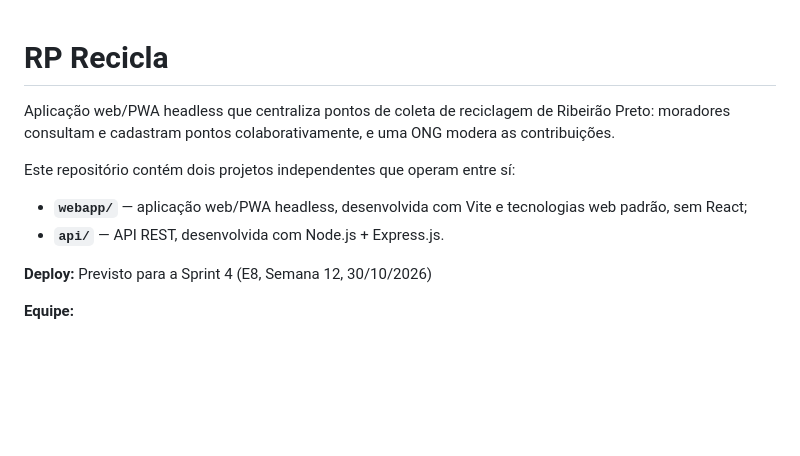
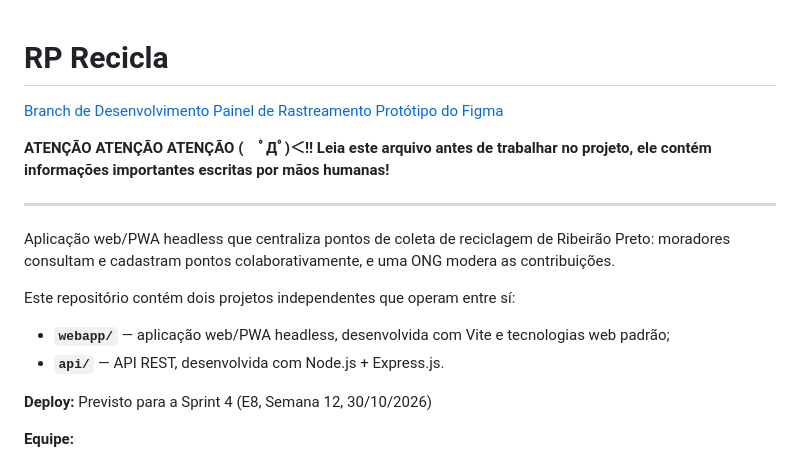
Before and after one commit to ReciclaRP/reciclarp, a Markdown page: README.md, the part around one of its changes. GitHub-like rendering; blank space fills up the shorter version.

Commit message:
docs: pequenas mudanças no README

```diff
--- a/README.md
+++ b/README.md
@@ -1,10 +1,18 @@
 # RP Recicla
+
+[Branch de Desenvolvimento](https://github.com/ReciclaRP/reciclarp/tree/semana/2)
+[Painel de Rastreamento](https://github.com/orgs/ReciclaRP/projects/1/views/1)
+[Protótipo do Figma](https://www.figma.com/design/VpJQCMN1ncZQrlraGeXbfb/Trabalho-do-Lucas?node-id=0-1&t=VMZweitYrp64vKfi-1)
+
+**ATENÇÃO ATENÇÃO ATENÇÃO (　ﾟДﾟ)＜!! Leia este arquivo antes de trabalhar no projeto, ele contém informações importantes escritas por mãos humanas!**
+
+---
 
 Aplicação web/PWA headless que centraliza pontos de coleta de reciclagem de Ribeirão Preto: moradores consultam e cadastram pontos colaborativamente, e uma ONG modera as contribuições.
 
 Este repositório contém dois projetos independentes que operam entre sí:
 
-- **`webapp/`** — aplicação web/PWA headless, desenvolvida com Vite e tecnologias web padrão, sem React;
+- **`webapp/`** — aplicação web/PWA headless, desenvolvida com Vite e tecnologias web padrão;
 - **`api/`** — API REST, desenvolvida com Node.js + Express.js.
 
 **Deploy:** Previsto para a Sprint 4 (E8, Semana 12, 30/10/2026)
```
Also changed, not shown: other parts of README.md (+1 -1 lines).
